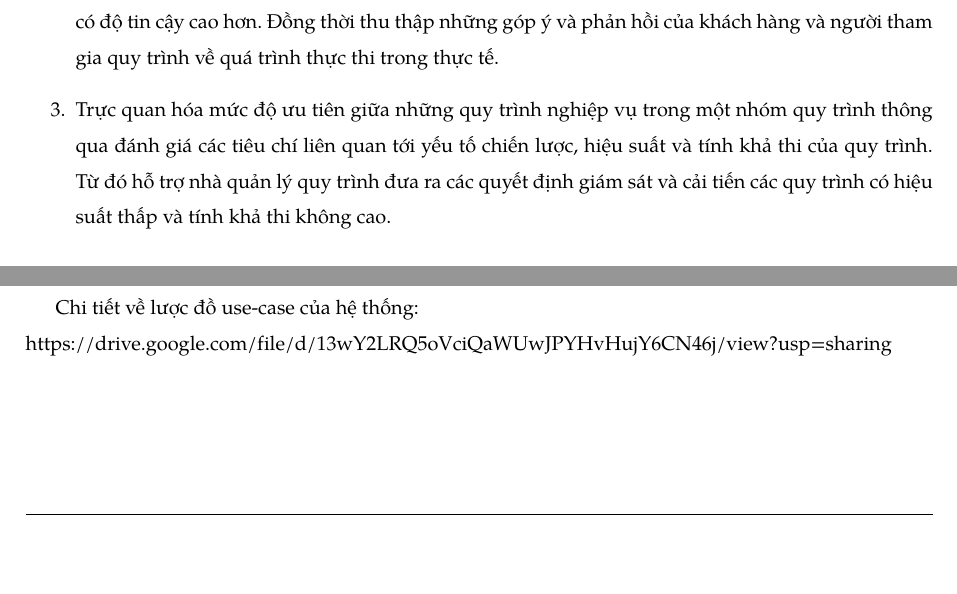
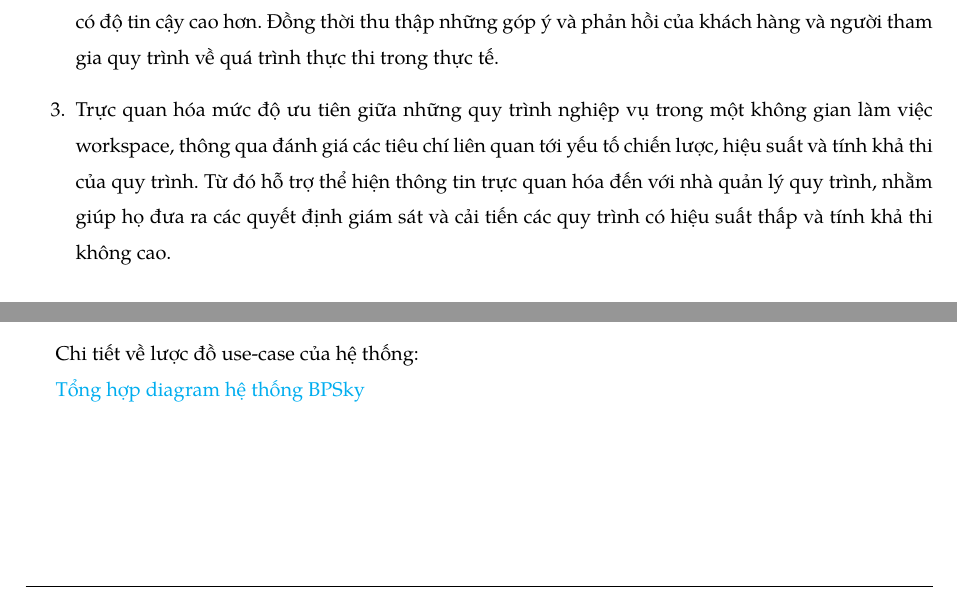
Before and after one commit to iamlvv/BPE_231_report, a LaTeX thesis (main.tex, which reads Content/Giới thiệu đề tài/documents/Phạm vi của đề tài.tex, Content/Phân tích và thiết kế hệ thống/documents/Use case/Use-case.tex): two parts of pages 12 and 40 of 129 before the commit and two parts of pages 12 and 39 of 129 after it, joined at a grey line, cut so that both start at the same text, the shorter picture padded with empty space. Compiled offline with pdfLaTeX.

Commit message:
[FIX]: Thay đổi nội dung phạm vi đề tài, bổ sung thay đổi về usecase của hệ thống

```diff
--- a/Content/Giới thiệu đề tài/documents/Phạm vi của đề tài.tex
+++ b/Content/Giới thiệu đề tài/documents/Phạm vi của đề tài.tex
@@ -2,19 +2,20 @@ Trong phạm vi hệ thống hiện tại, chúng tôi sẽ tập trung phát tr
 chính như sau:
 
 \begin{enumerate}
-    \item Cung cấp không gian làm việc cho phép người dùng quản lý được nhiều mô hình quy
-          trình nghiệp vụ trong tổ chức, đồng thời chia sẻ và phân quyền truy cập đến các
-          thành viên trong hệ thống.
+      \item Cung cấp không gian làm việc cho phép người dùng quản lý được nhiều mô
+      hình quy trình nghiệp vụ trong tổ chức, đồng thời chia sẻ và phân quyền
+      truy cập đến các thành viên trong hệ thống.
 
-    \item Hiện thực tính năng khảo sát chất lượng quy trình nghiệp vụ đối với khách hàng
-          và người tham gia thực thi quy trình để thu thập đánh giá từ nhiều góc nhìn
-          khác nhau, tăng tính khách quan và có độ tin cậy cao hơn. Đồng thời thu thập
-          những góp ý và phản hồi của khách hàng và người tham gia quy trình về quá trình
-          thực thi trong thực tế.
+      \item Hiện thực tính năng khảo sát chất lượng quy trình nghiệp vụ đối với khách
+            hàng và người tham gia thực thi quy trình để thu thập đánh giá từ nhiều góc
+            nhìn khác nhau, tăng tính khách quan và có độ tin cậy cao hơn. Đồng thời thu
+            thập những góp ý và phản hồi của khách hàng và người tham gia quy trình về
+            quá trình thực thi trong thực tế.
 
-    \item Trực quan hóa mức độ ưu tiên giữa những quy trình nghiệp vụ trong một nhóm quy
-          trình thông qua đánh giá các tiêu chí liên quan tới yếu tố chiến lược, hiệu
-          suất và tính khả thi của quy trình. Từ đó hỗ trợ nhà quản lý quy trình đưa ra
-          các quyết định giám sát và cải tiến các quy trình có hiệu suất thấp và tính khả
-          thi không cao.
+      \item Trực quan hóa mức độ ưu tiên giữa những quy trình nghiệp vụ trong một không
+            gian làm việc workspace, thông qua đánh giá các tiêu chí liên quan tới yếu
+            tố chiến lược, hiệu suất và tính khả thi của quy trình. Từ đó hỗ trợ thể
+            hiện thông tin trực quan hóa đến với nhà quản lý quy trình, nhằm giúp họ đưa
+            ra các quyết định giám sát và cải tiến các quy trình có hiệu suất thấp và tính
+            khả thi không cao.
 \end{enumerate}
--- a/Content/Phân tích và thiết kế hệ thống/documents/Use case/Use-case.tex
+++ b/Content/Phân tích và thiết kế hệ thống/documents/Use case/Use-case.tex
@@ -1,5 +1,9 @@
 \section{Use-case}
 \subsection{Lược đồ use-case của hệ thống}
 
+Chi tiết về lược đồ use-case của hệ thống:
+
+\href{https://app.diagrams.net/#G1Myz6UnduM7vZYhCvuX0KpLPWf_OdprEM#%7B%22pageId%22%3A%22aGwoCCFz17a1391KKWEK%22%7D}{Tổng hợp diagram hệ thống BPSky}
+
 \begin{figure}[H]
     \begin{center}
@@ -9,10 +13,6 @@
         \label{fig: Lược đồ use-case hệ thống}
     \end{center}
 \end{figure}
-
-Chi tiết về lược đồ use-case của hệ thống:
-\newline
-https://drive.google.com/file/d/13wY2LRQ5oVciQaWUwJPYHvHujY6CN46j/view?usp=sharing
 
 % Trang workspace
 
```
Also changed, not shown: Content/Phân tích và thiết kế hệ thống/documents/Use case/images/System usecase - HK232.png (added), Content/Phân tích và thiết kế hệ thống/documents/Use case/Use-case.tex (2 more changed lines).
